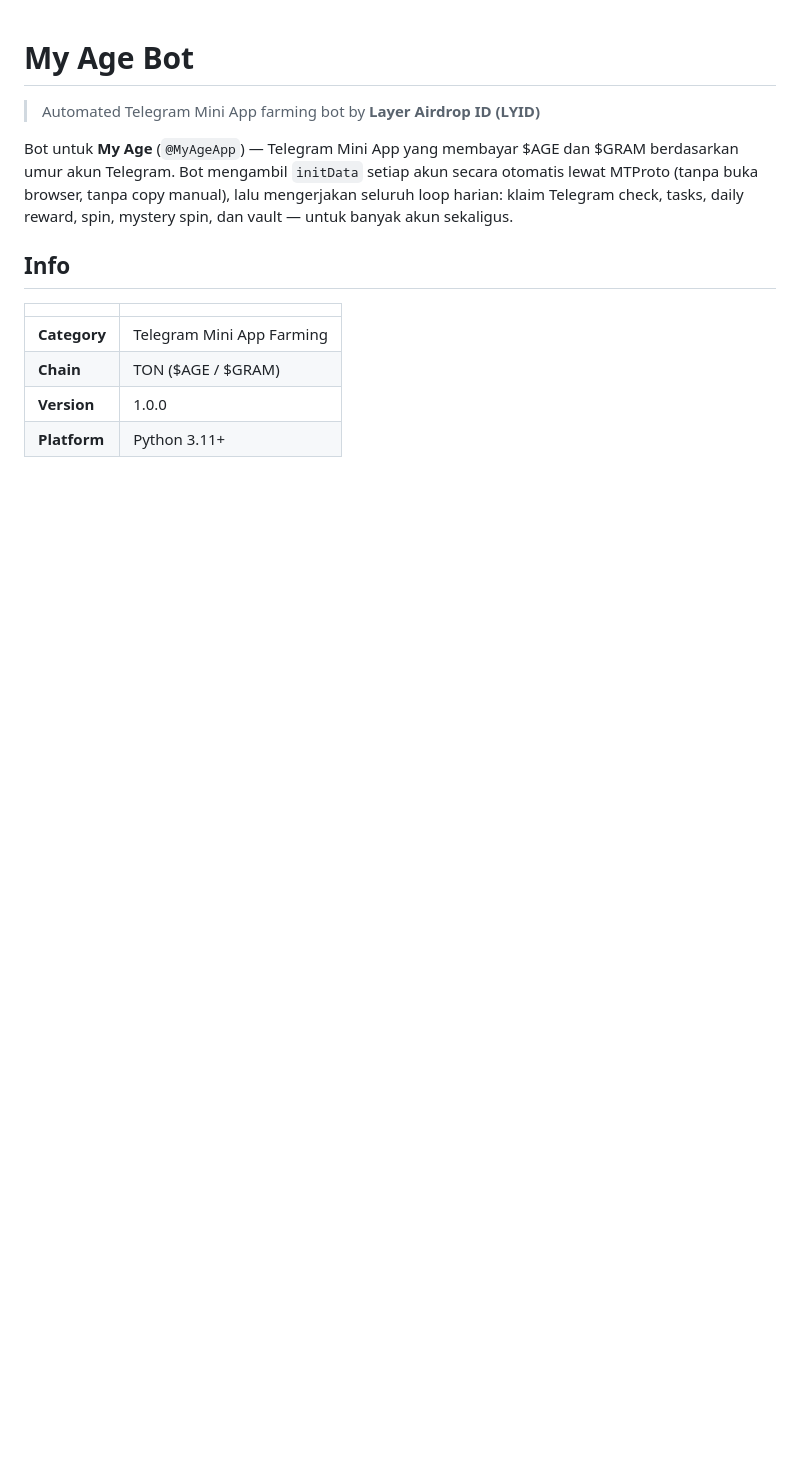
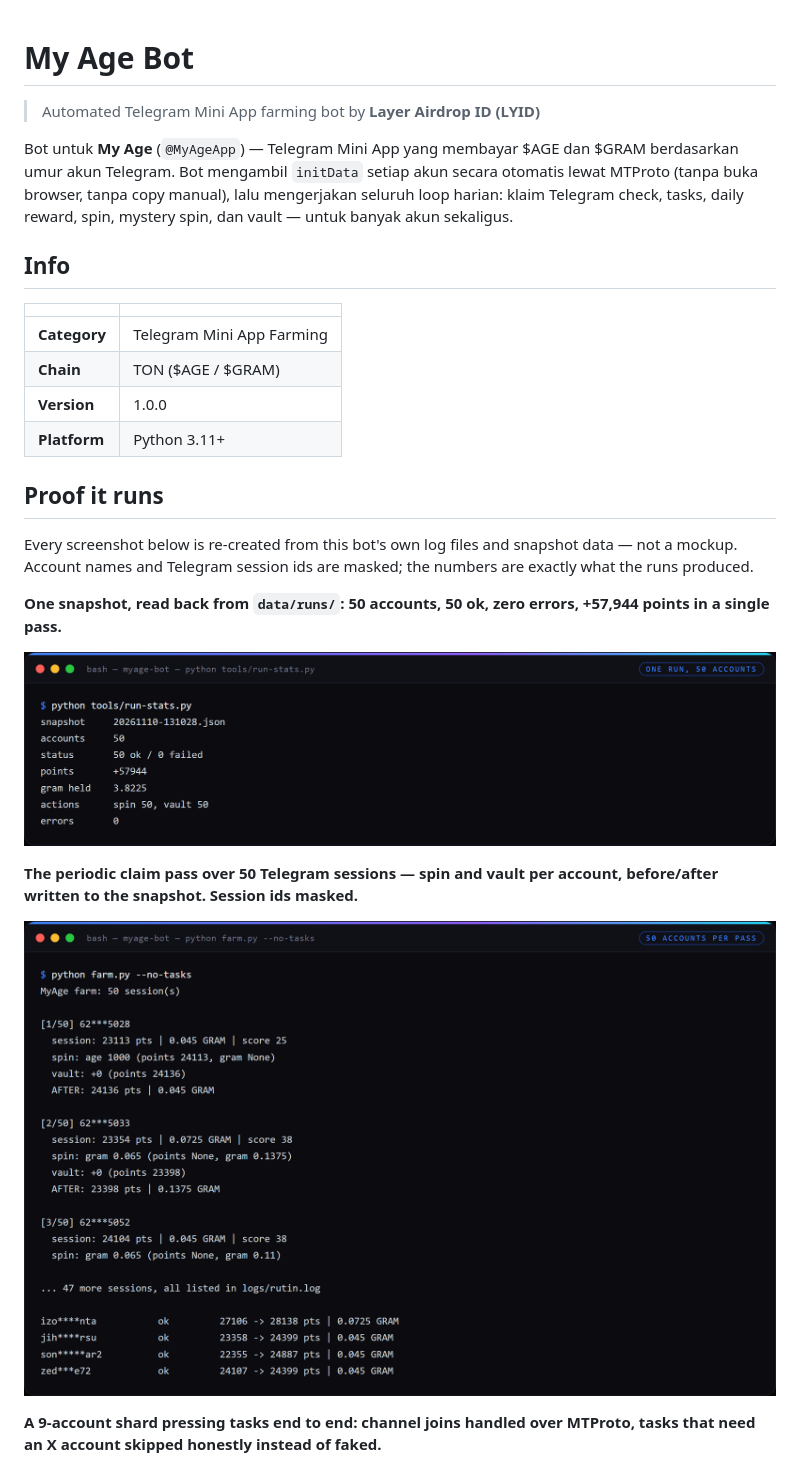
Before and after one commit to rmndkyl/myage-bot, a Markdown page: README.md, the part around one of its changes. Drawn GitHub-style; pictures changed too: docs/screenshots/fleet-run.png (added), docs/screenshots/run-stats.png (added); blank space fills up the shorter version.

Commit message:
docs: proof screenshots from real runs (4 PNG, log-verbatim)

```diff
--- a/README.md
+++ b/README.md
@@ -15,3 +15,18 @@ daily reward, spin, mystery spin, dan vault — untuk banyak akun sekaligus.
 | **Chain** | TON ($AGE / $GRAM) |
 | **Version** | 1.0.0 |
 | **Platform** | Python 3.11+ |
+
+## Proof it runs
+
+Every screenshot below is re-created from this bot's own log files and snapshot data — not a mockup. Account names and Telegram session ids are masked; the numbers are exactly what the runs produced.
+
+**One snapshot, read back from `data/runs/`: 50 accounts, 50 ok, zero errors, +57,944 points in a single pass.**
+
+![One snapshot, read back from `data/runs/`: 50 accounts, 50 ok, zero errors, +57,944 points in a single pass.](docs/screenshots/run-stats.png)
+
+**The periodic claim pass over 50 Telegram sessions — spin and vault per account, before/after written to the snapshot. Session ids masked.**
+
+![The periodic claim pass over 50 Telegram sessions — spin and vault per account, before/after written to the snapshot. Session ids masked.](docs/screenshots/fleet-run.png)
+
+**A 9-account shard pressing tasks end to end: channel joins handled over MTProto, tasks that need an X account skipped honestly instead of faked.**
+
```
Also changed, not shown: other parts of README.md (+7 -0 lines), docs/screenshots/fleet-summary.png (added), docs/screenshots/tasks.png (added).
